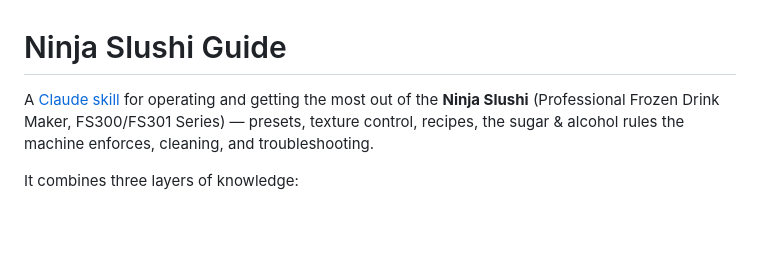
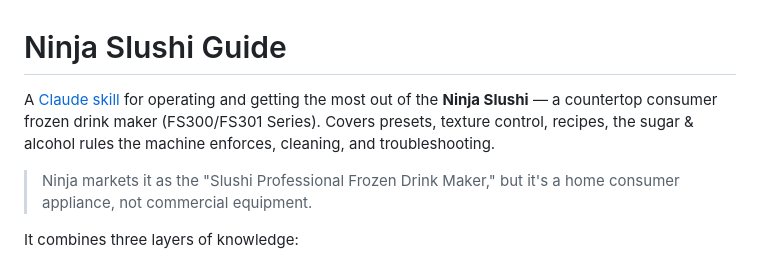
Before and after one commit to applecow5000/ninja-slushi-skill, a Markdown page: README.md, the part around the change. Rendered like a GitHub page; blank space fills up the shorter version.

```diff
--- a/README.md
+++ b/README.md
@@ -1,9 +1,13 @@
 # Ninja Slushi Guide
 
 A [Claude skill](https://docs.claude.com/en/docs/agents-and-tools/agent-skills)
-for operating and getting the most out of the **Ninja Slushi** (Professional
-Frozen Drink Maker, FS300/FS301 Series) — presets, texture control, recipes,
-the sugar & alcohol rules the machine enforces, cleaning, and troubleshooting.
+for operating and getting the most out of the **Ninja Slushi** — a countertop
+consumer frozen drink maker (FS300/FS301 Series). Covers presets, texture control,
+recipes, the sugar & alcohol rules the machine enforces, cleaning, and
+troubleshooting.
+
+> Ninja markets it as the "Slushi Professional Frozen Drink Maker," but it's a
+> home consumer appliance, not commercial equipment.
 
 It combines three layers of knowledge:
 
```
Also changed, not shown: SKILL.md (+6 -3 lines).
